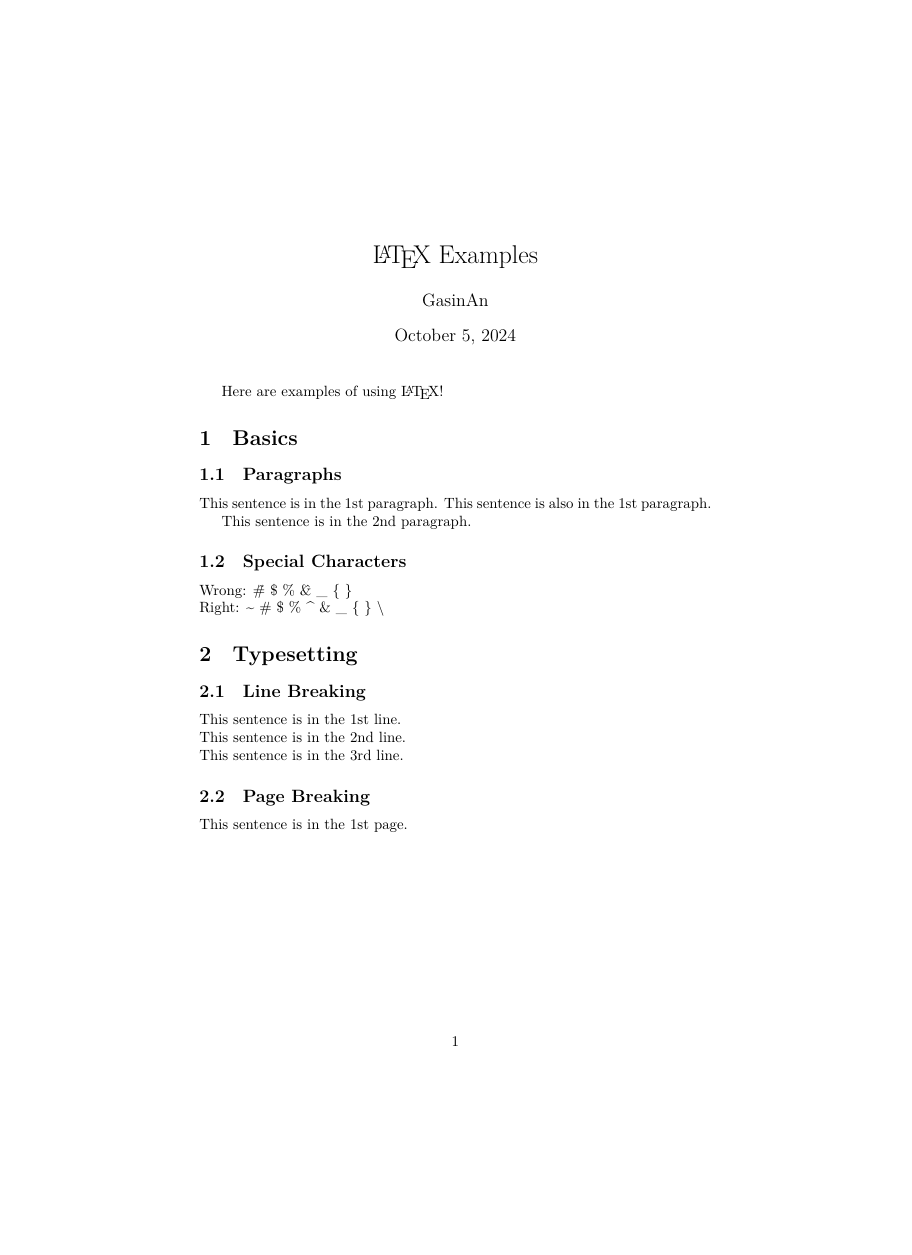
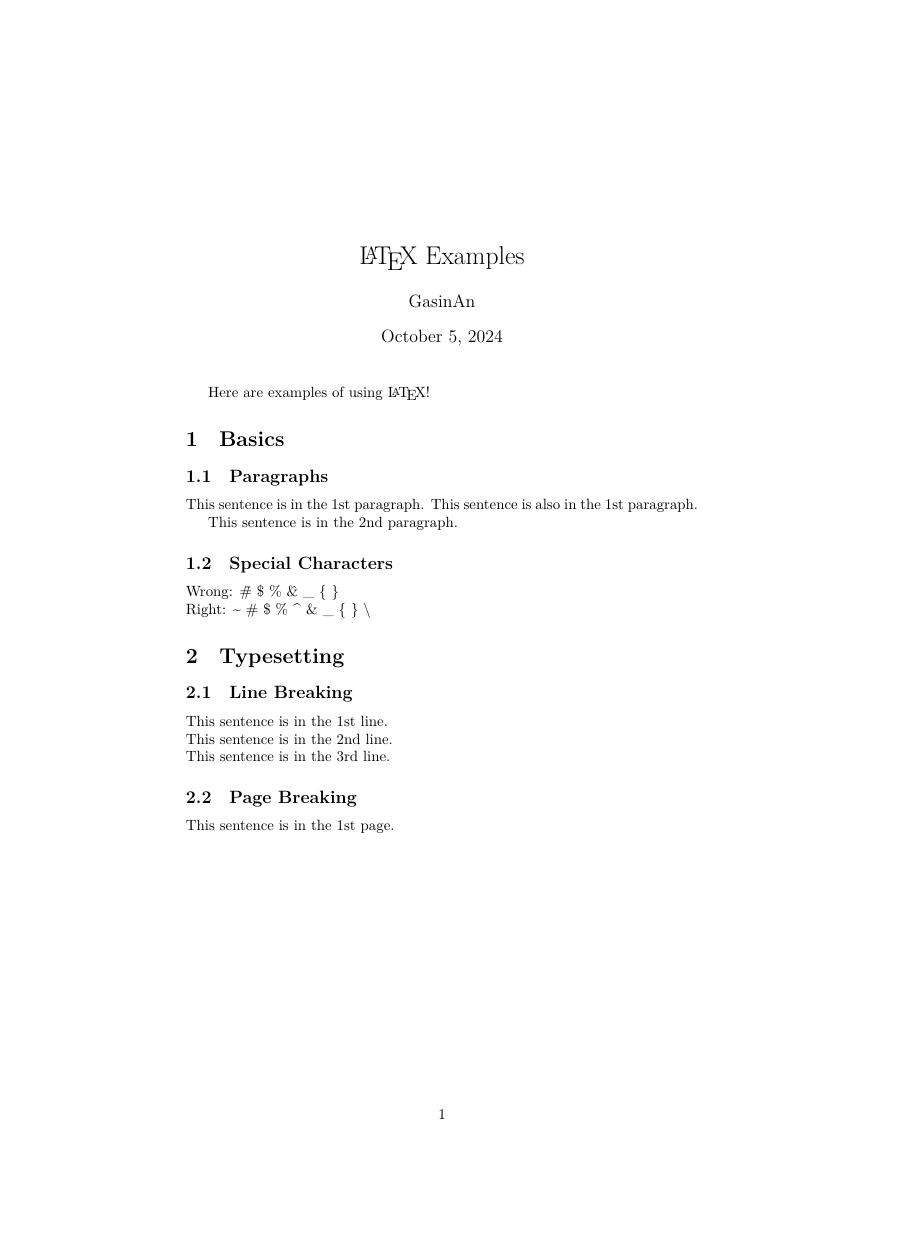
Before and after one commit to GasinAn/lexamples, a LaTeX problem sheet (lexamples.tex): page 1 of 10 before the commit and page 1 of 9 after it, the shorter picture padded with empty space. Compiled offline with XeLaTeX.

Commit message:
add Paper size and Font size settings in lexamples.tex

```diff
--- a/lexamples.tex
+++ b/lexamples.tex
@@ -1,5 +1,7 @@
 % Recipe: latexmk -xelatex or xelatex -> bibtex -> xelatex*2
-\documentclass{article}
+% Paper size: A4
+% Font size: 10 "points"
+\documentclass[a4paper,10pt]{article}
 \usepackage{amsmath} % Math Symbols & Equations
 \usepackage{amssymb} % Special Math Symbols
 \usepackage{graphicx} % Graphics & Images
```
